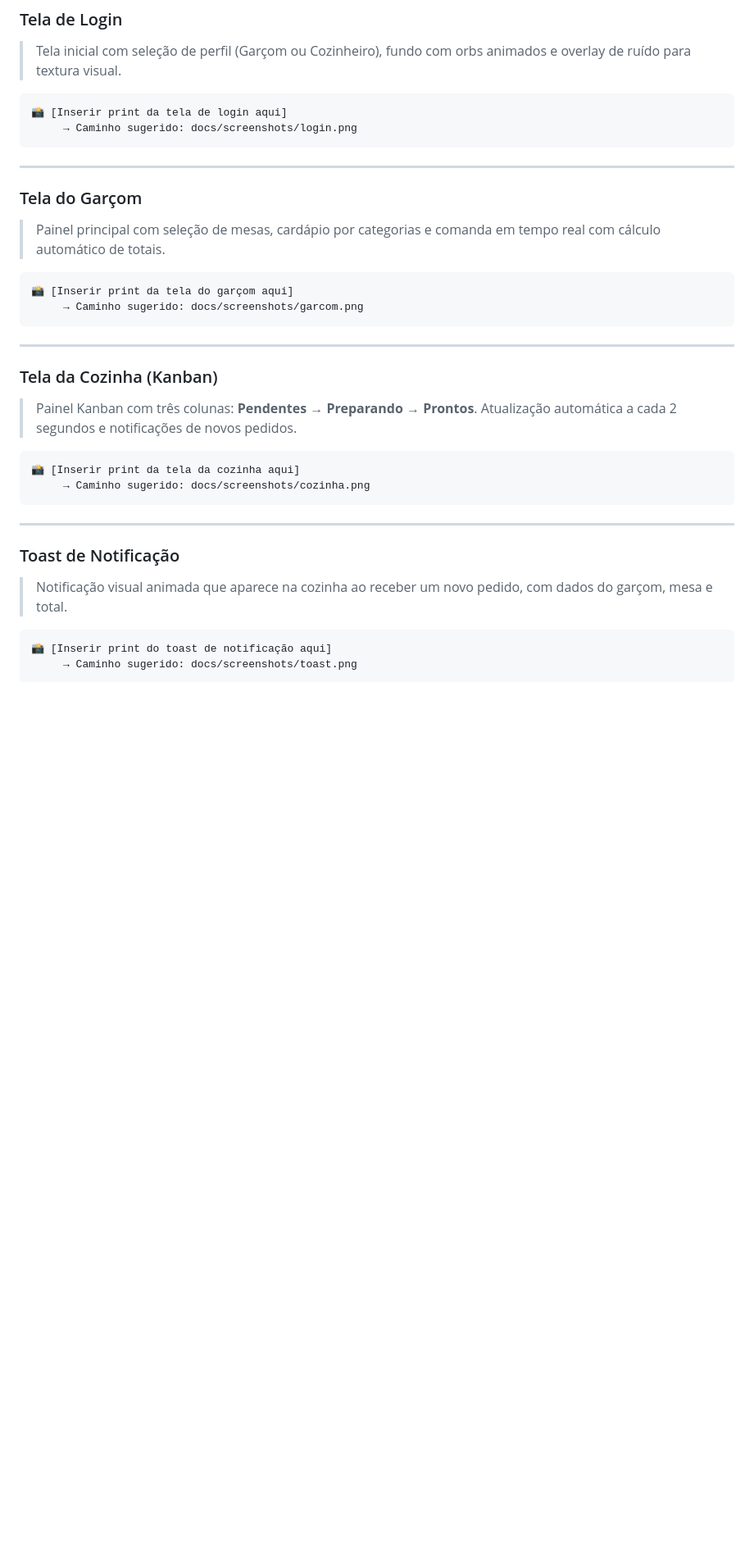
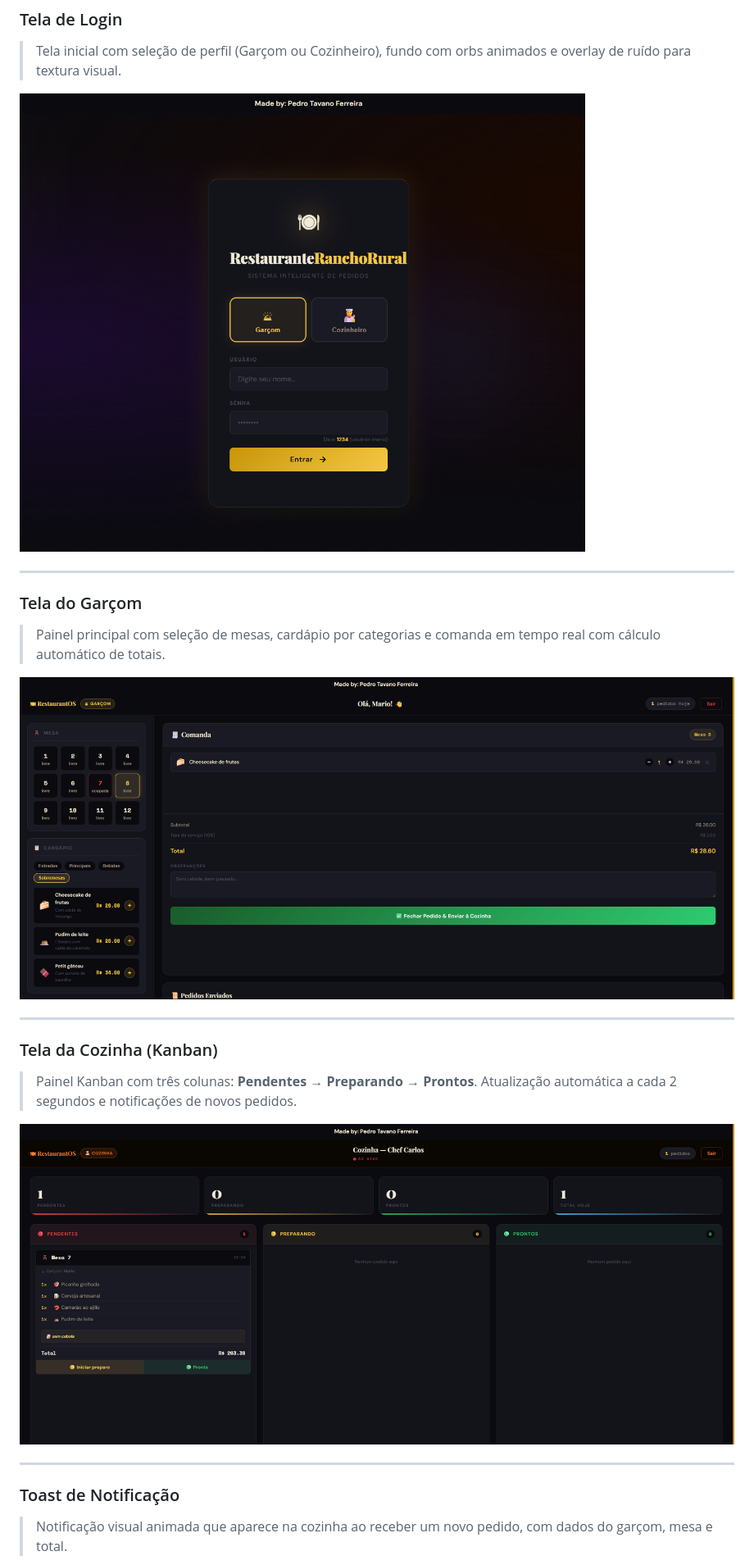
Before and after one commit to pedrotavanoferreira/ia-claude-llm-sonnet-vscode, a Markdown page: README.md, the part around one of its changes. Shown at 82% size. Rendered like a GitHub page; blank space fills up the shorter version.

Commit message:
adiciona README.md

````diff
--- a/README.md
+++ b/README.md
@@ -19,46 +19,33 @@ O projeto implementa o padrão **Half Loop**, focado em micro-interações, feed
 ### Tela de Login
 > Tela inicial com seleção de perfil (Garçom ou Cozinheiro), fundo com orbs animados e overlay de ruído para textura visual.
 
-```
-📸 [Inserir print da tela de login aqui]
-     → Caminho sugerido: docs/screenshots/login.png
-```
 
-<!-- Exemplo de como adicionar o print:
+
+
 ![Tela de Login](docs/screenshots/login.png)
--->
+
 
 ---
 
 ### Tela do Garçom
 > Painel principal com seleção de mesas, cardápio por categorias e comanda em tempo real com cálculo automático de totais.
 
-```
-📸 [Inserir print da tela do garçom aqui]
-     → Caminho sugerido: docs/screenshots/garcom.png
-```
 
-<!-- ![Tela do Garçom](docs/screenshots/garcom.png) -->
+
+![Tela do Garçom](docs/screenshots/garcom.png)
 
 ---
 
 ### Tela da Cozinha (Kanban)
 > Painel Kanban com três colunas: **Pendentes → Preparando → Prontos**. Atualização automática a cada 2 segundos e notificações de novos pedidos.
 
-```
-📸 [Inserir print da tela da cozinha aqui]
-     → Caminho sugerido: docs/screenshots/cozinha.png
-```
 
-<!-- ![Tela da Cozinha](docs/screenshots/cozinha.png) -->
+
+![Tela da Cozinha](docs/screenshots/cozinha.png)
 
 ---
 
 ### Toast de Notificação
 > Notificação visual animada que aparece na cozinha ao receber um novo pedido, com dados do garçom, mesa e total.
 
-```
-📸 [Inserir print do toast de notificação aqui]
-     → Caminho sugerido: docs/screenshots/toast.png
-```
 
````
Also changed, not shown: other parts of README.md (+2 -1 lines).
